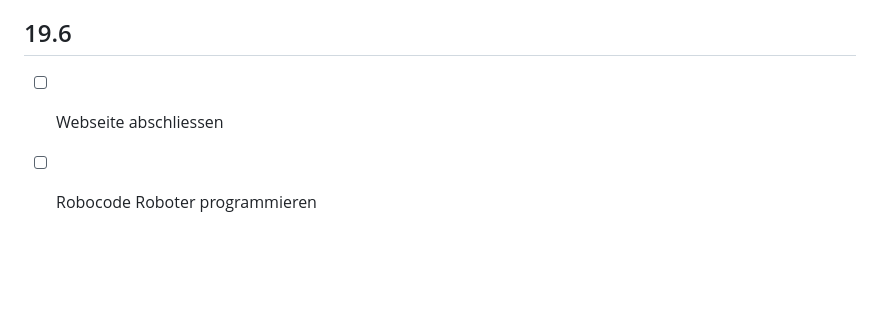
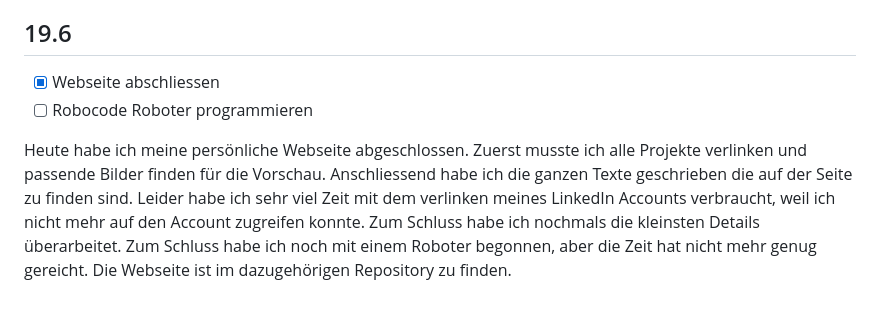
Before and after one commit to Yoshi1307/Lernperiode-10, a Markdown page: README.md, the part around the change. Drawn GitHub-style; blank space fills up the shorter version.

```diff
--- a/README.md
+++ b/README.md
@@ -44,5 +44,7 @@ Von den Rückmeldungen habe ich mitgenommen, dass ich mein GitHub Profil noch we
 Heute habe ich etwas an meiner Webseite weitergearbeitet. Ich habe den Code etwas verbessert und den .js Teil in eine eigene Datei ausgelagert.
 
 ## 19.6
-- [ ] Webseite abschliessen
+- [x] Webseite abschliessen
 - [ ] Robocode Roboter programmieren
+
+Heute habe ich meine persönliche Webseite abgeschlossen. Zuerst musste ich alle Projekte verlinken und passende Bilder finden für die Vorschau. Anschliessend habe ich die ganzen Texte geschrieben die auf der Seite zu finden sind. Leider habe ich sehr viel Zeit mit dem verlinken meines LinkedIn Accounts verbraucht, weil ich nicht mehr auf den Account zugreifen konnte. Zum Schluss habe ich nochmals die kleinsten Details überarbeitet. Zum Schluss habe ich noch mit einem Roboter begonnen, aber die Zeit hat nicht mehr genug gereicht. Die Webseite ist im dazugehörigen Repository zu finden.
```
